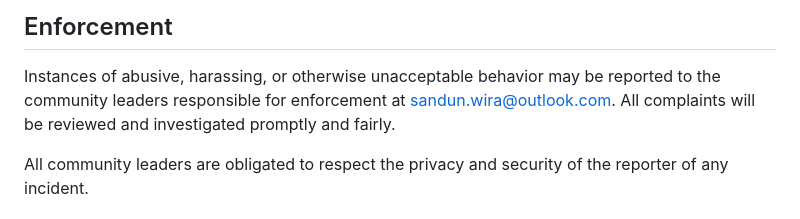
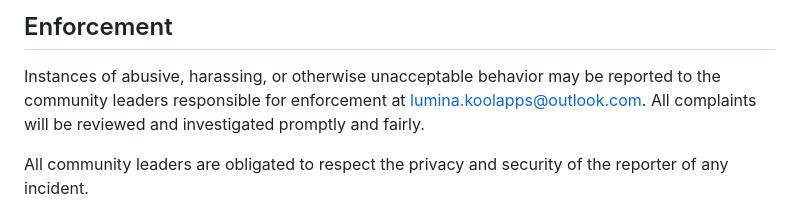
Before and after one commit to sandunwira/Lumina, a Markdown page: CODE_OF_CONDUCT.md, the part around the change. Drawn GitHub-style.

```diff
--- a/CODE_OF_CONDUCT.md
+++ b/CODE_OF_CONDUCT.md
@@ -60,7 +60,7 @@ representative at an online or offline event.
 
 Instances of abusive, harassing, or otherwise unacceptable behavior may be
 reported to the community leaders responsible for enforcement at
-sandun.wira@outlook.com.
+lumina.koolapps@outlook.com.
 All complaints will be reviewed and investigated promptly and fairly.
 
 All community leaders are obligated to respect the privacy and security of the
```
